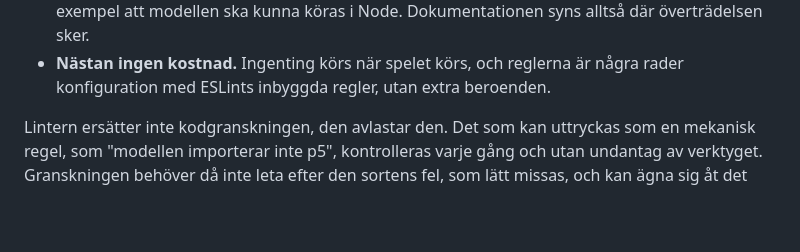
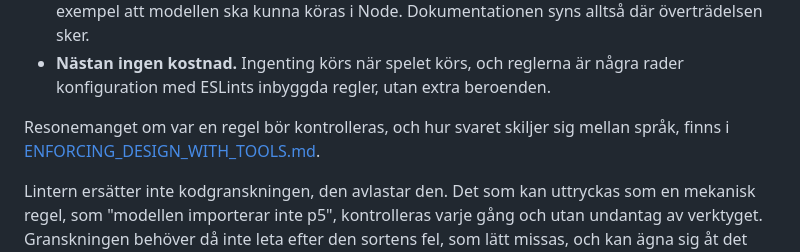
Before and after one commit to 1dv610/ripe-tomato, a Markdown page: MVC_DESIGN.md, the part around the change. Drawn GitHub-style; blank space fills up the shorter version.

```diff
--- a/MVC_DESIGN.md
+++ b/MVC_DESIGN.md
@@ -67,6 +67,8 @@ En arkitekturregel som bara står i ett dokument följs så länge alla minns de
 - **Snabb återkoppling.** Felet syns i editorn medan man skriver, inte i en granskning dagar senare, eller aldrig.
 - **Regeln förklarar sig själv.** Varje regel har ett felmeddelande som säger *varför* den finns, till exempel att modellen ska kunna köras i Node. Dokumentationen syns alltså där överträdelsen sker.
 - **Nästan ingen kostnad.** Ingenting körs när spelet körs, och reglerna är några rader konfiguration med ESLints inbyggda regler, utan extra beroenden.
+
+Resonemanget om var en regel bör kontrolleras, och hur svaret skiljer sig mellan språk, finns i [ENFORCING_DESIGN_WITH_TOOLS.md](ENFORCING_DESIGN_WITH_TOOLS.md).
 
 Lintern ersätter inte kodgranskningen, den avlastar den. Det som kan uttryckas som en mekanisk regel, som "modellen importerar inte p5", kontrolleras varje gång och utan undantag av verktyget. Granskningen behöver då inte leta efter den sortens fel, som lätt missas, och kan ägna sig åt det verktyg inte ser: om namnen är bra, om ansvaret ligger rätt och om designen håller för nästa krav.
 
```
Also changed, not shown: ENFORCING_DESIGN_WITH_TOOLS.md (added, +278 -0 lines).
